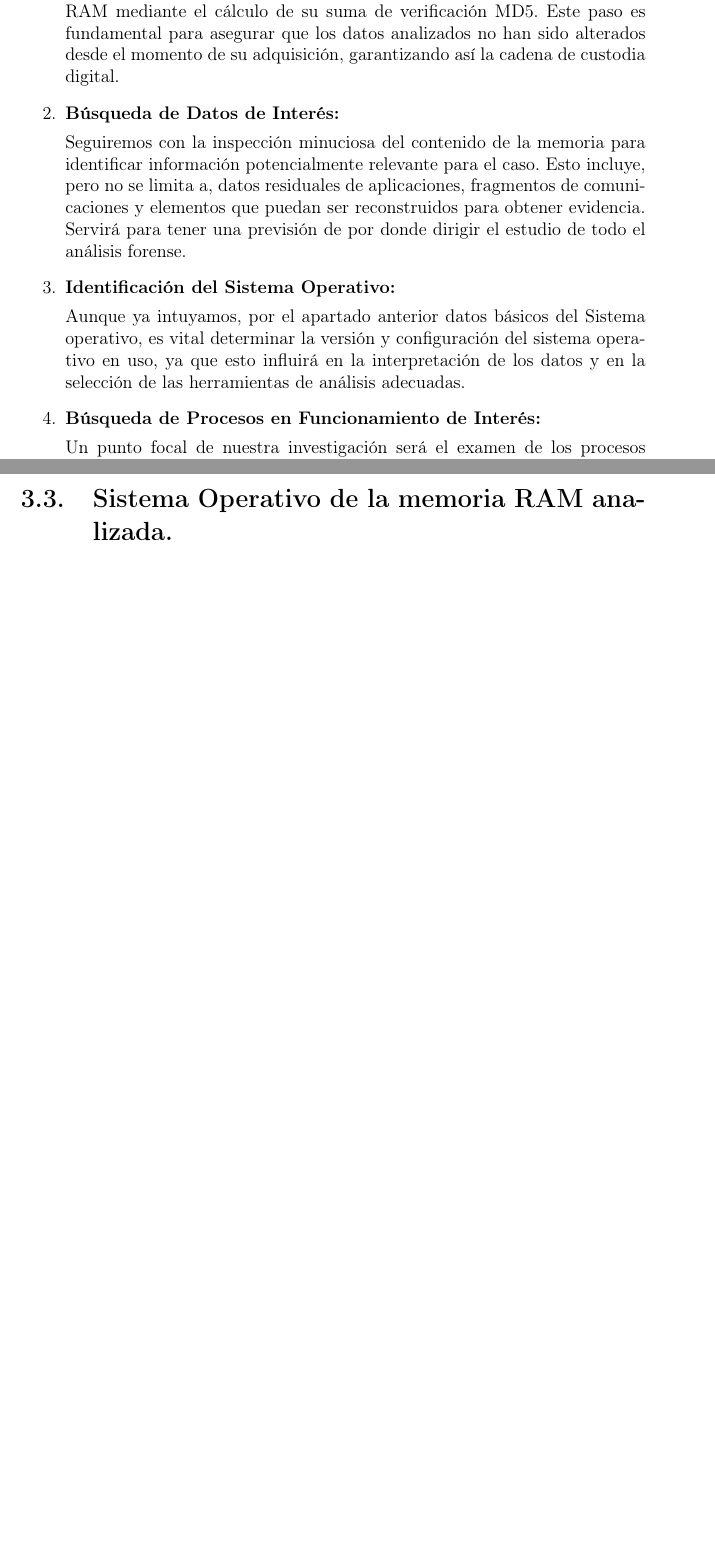
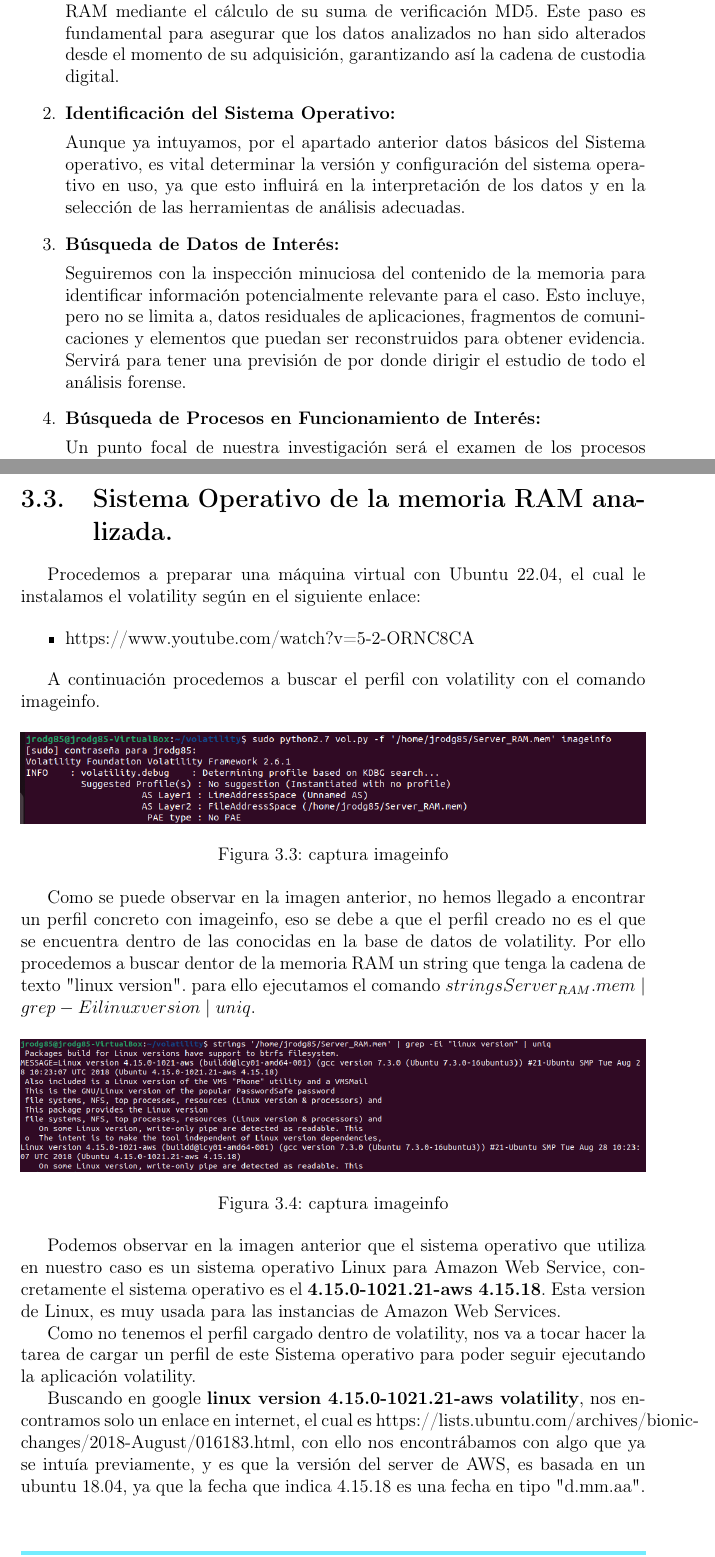
Before and after one commit to jrodg85/TFM-ANALISIS-FORENSE, a LaTeX document (main.tex, which reads chapter/004-analisis-de-la-memoria-ram/004-analisis-de-la-memoria-ram.tex, chapter/004-analisis-de-la-memoria-ram/sections/004-02-sistema-operativo-de-la-memoria-RAM-analizada.tex): two parts of pages 34 and 39 of 53, joined at a grey line, cut so that both start at the same text. Compiled offline with pdfLaTeX.

Commit message:
sistema operativo

```diff
--- a/chapter/004-analisis-de-la-memoria-ram/004-analisis-de-la-memoria-ram.tex
+++ b/chapter/004-analisis-de-la-memoria-ram/004-analisis-de-la-memoria-ram.tex
@@ -7,13 +7,14 @@ Las acciones específicas que se abordarán son las siguientes:
 
     Iniciaremos con la verificación de la integridad del volcado de la memoria RAM mediante el cálculo de su suma de verificación MD5. Este paso es fundamental para asegurar que los datos analizados no han sido alterados desde el momento de su adquisición, garantizando así la cadena de custodia digital.
 
+    \item \textbf{Identificación del Sistema Operativo:}
+
+    Aunque ya intuyamos, por el apartado anterior datos básicos del Sistema operativo, es vital determinar la versión y configuración del sistema operativo en uso, ya que esto influirá en la interpretación de los datos y en la selección de las herramientas de análisis adecuadas.
+
     \item \textbf{Búsqueda de Datos de Interés:}
 
     Seguiremos con la inspección minuciosa del contenido de la memoria para identificar información potencialmente relevante para el caso. Esto incluye, pero no se limita a, datos residuales de aplicaciones, fragmentos de comunicaciones y elementos que puedan ser reconstruidos para obtener evidencia. Servirá para tener una previsión de por donde dirigir el estudio de todo el análisis forense.
 
-    \item \textbf{Identificación del Sistema Operativo:}
-
-    Aunque ya intuyamos, por el apartado anterior datos básicos del Sistema operativo, es vital determinar la versión y configuración del sistema operativo en uso, ya que esto influirá en la interpretación de los datos y en la selección de las herramientas de análisis adecuadas.
 
     \item \textbf{Búsqueda de Procesos en Funcionamiento de Interés:}
 
--- /dev/null
+++ b/chapter/004-analisis-de-la-memoria-ram/sections/004-02-sistema-operativo-de-la-memoria-RAM-analizada.tex
@@ -0,0 +1,30 @@
+Procedemos a preparar una máquina virtual con Ubuntu 22.04, el cual le instalamos el volatility según en el siguiente enlace:
+
+\begin{itemize}
+    \item https://www.youtube.com/watch?v=5-2-ORNC8CA
+\end{itemize}
+
+A continuación procedemos a buscar el perfil con volatility con el comando imageinfo.
+
+\begin{figure}[htp]
+    \centering
+    \includegraphics[width=1.0\textwidth]{imagenes/009-captura-imgeinfo.png}
+    \caption{captura imageinfo}
+    \label{captura imageinfo.}
+\end{figure}
+
+Como se puede observar en la imagen anterior, no hemos llegado a encontrar un perfil concreto con imageinfo, eso se debe a que el perfil creado no es el que se encuentra dentro de las conocidas en la base de datos de volatility. Por ello procedemos a buscar dentor de la memoria RAM un string que tenga la cadena de texto "linux version". para ello ejecutamos el comando $strings Server_{RAM}.mem \mid grep -Ei linux version \mid uniq$.
+
+\begin{figure}[htp]
+    \centering
+    \includegraphics[width=1.0\textwidth]{imagenes/010-buscar-strings-linux-verison.png}
+    \caption{captura imageinfo}
+    \label{captura linux version.}
+\end{figure}
+
+
+Podemos observar en la imagen anterior que el sistema operativo que utiliza en nuestro caso es un sistema operativo Linux para Amazon Web Service, concretamente el sistema operativo es el \textbf{4.15.0-1021.21-aws 4.15.18}. Esta version de Linux, es muy usada para las instancias de Amazon Web Services.
+
+Como no tenemos el perfil cargado dentro de volatility, nos va a tocar hacer la tarea de cargar un perfil de este Sistema operativo para poder seguir ejecutando la aplicación volatility.
+
+Buscando en google \textbf{linux version 4.15.0-1021.21-aws volatility}, nos encontramos solo un enlace en internet, el cual es https://lists.ubuntu.com/archives/bionic-changes/2018-August/016183.html, con ello nos encontrábamos con algo que ya se intuía previamente, y es que la versión del server de AWS, es basada en un ubuntu 18.04, ya que la fecha que indica 4.15.18 es una fecha en tipo "d.mm.aa".
```
Also changed, not shown: main.tex (+2 -2 lines), chapter/004-analisis-de-la-memoria-ram/sections/004-02-datos-de-interes-de-la-memoria-ram.tex (deleted), chapter/004-analisis-de-la-memoria-ram/sections/004-03-datos-de-interes-de-la-memoria-ram.tex (added), chapter/004-analisis-de-la-memoria-ram/sections/004-03-sistema-operativo-de-la-memoria-RAM-analizada.tex (deleted), imagenes/009-captura-imgeinfo.png (added), imagenes/010-buscar-strings-linux-verison.png (added), 1 other file.
